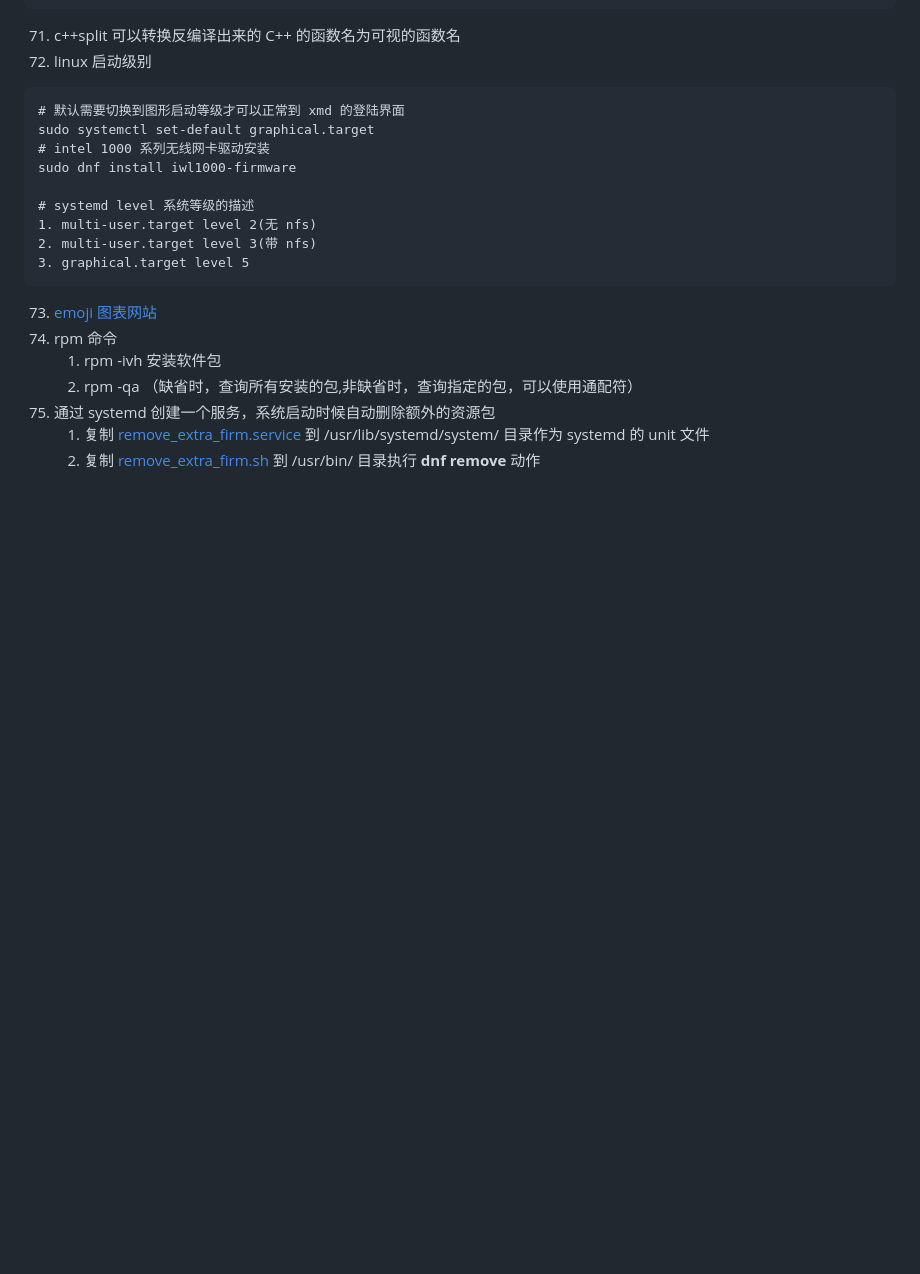
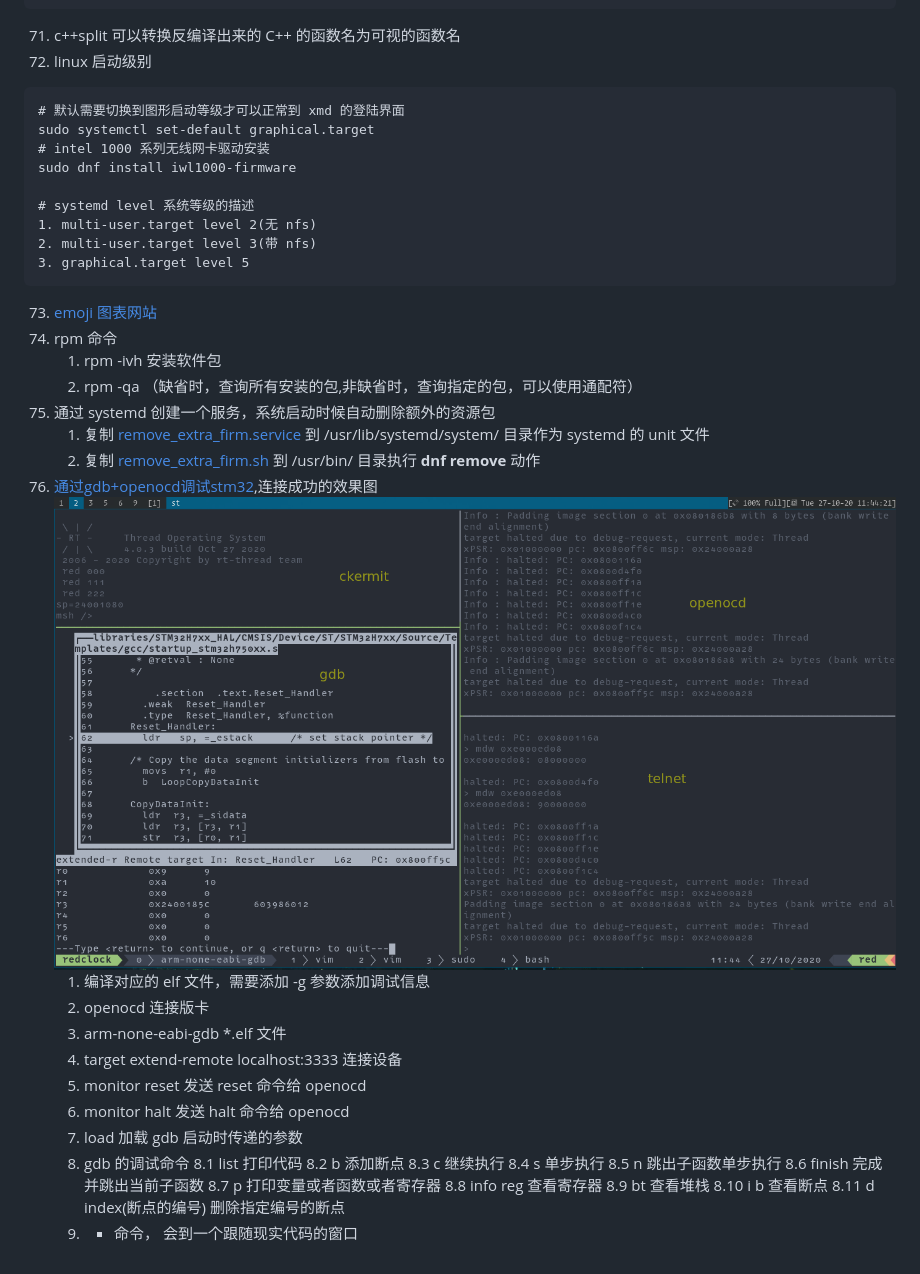
Before and after one commit to iysheng/Notes, a Markdown page: Linux/Command.md, the part around the change. GitHub-like rendering; pictures changed too: figures/gdb_stm32.png (added); blank space fills up the shorter version.

Commit message:
添加 openocd + gdb 调试 stm32 的基本描述

```diff
--- a/Linux/Command.md
+++ b/Linux/Command.md
@@ -619,3 +619,25 @@ sudo dnf install iwl1000-firmware
 75. 通过 systemd 创建一个服务，系统启动时候自动删除额外的资源包
     1. 复制 [remove_extra_firm.service](https://github.com/iysheng/Notes/blob/master/Linux/Misc/remove_extra_firm.service) 到 /usr/lib/systemd/system/ 目录作为 systemd 的 unit 文件
     2. 复制 [remove_extra_firm.sh](https://github.com/iysheng/Notes/blob/master/Linux/Misc/remove_extra_firm.sh) 到 /usr/bin/ 目录执行 **dnf remove** 动作
+76. [通过gdb+openocd调试stm32](https://blog.csdn.net/zhengyangliu123/article/details/54934719),连接成功的效果图
+![gdb](../figures/gdb_stm32.png)
+	1. 编译对应的 elf 文件，需要添加 -g 参数添加调试信息
+	2. openocd 连接版卡
+	3. arm-none-eabi-gdb *.elf 文件
+	4. target extend-remote localhost:3333 连接设备
+	5. monitor reset 发送 reset 命令给 openocd
+	6. monitor halt 发送 halt 命令给 openocd
+	7. load 加载 gdb 启动时传递的参数
+	8. gdb 的调试命令
+		8.1 list 打印代码
+		8.2 b 添加断点
+		8.3 c 继续执行
+		8.4 s 单步执行
+		8.5 n 跳出子函数单步执行
+		8.6 finish 完成并跳出当前子函数
+		8.7 p 打印变量或者函数或者寄存器
+		8.8 info reg 查看寄存器
+		8.9 bt 查看堆栈
+		8.10 i b 查看断点
+		8.11 d index(断点的编号) 删除指定编号的断点
+	9. - 命令， 会到一个跟随现实代码的窗口
```
